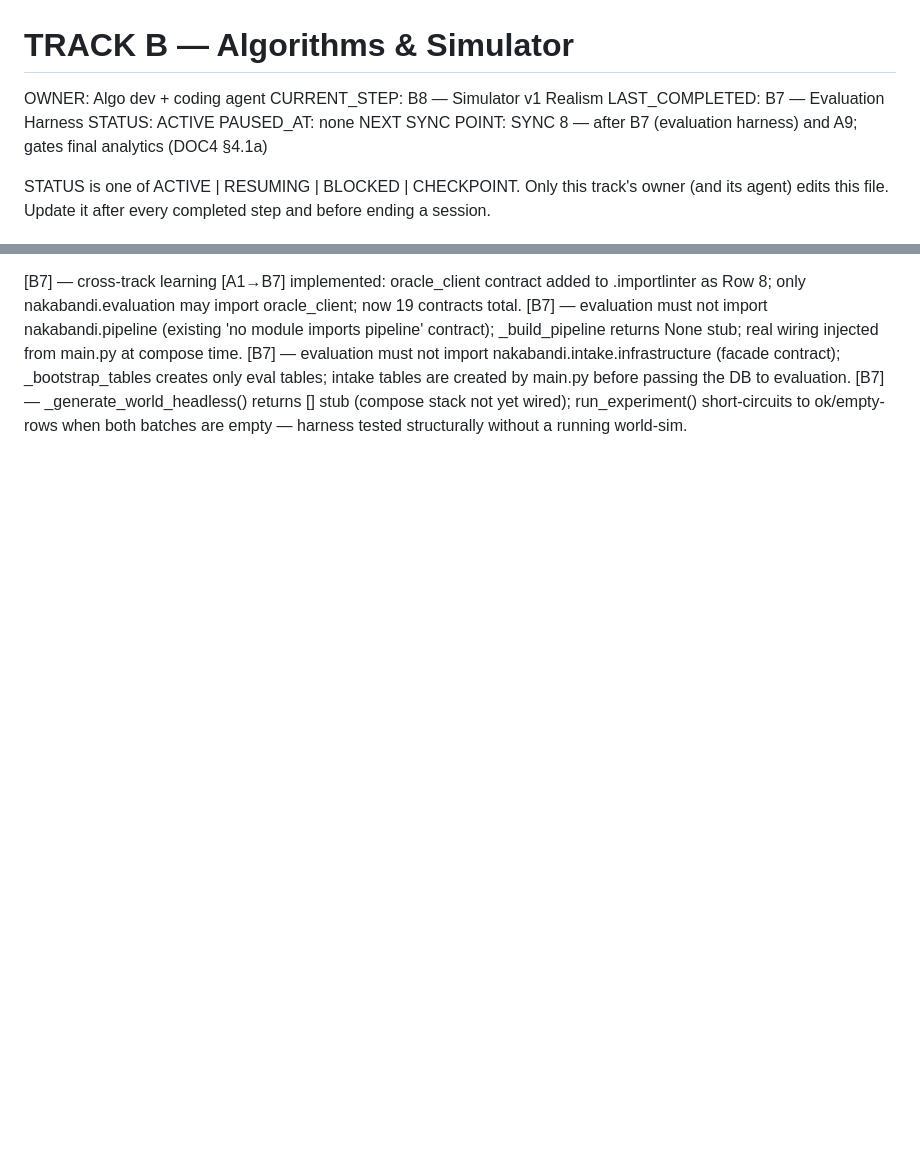
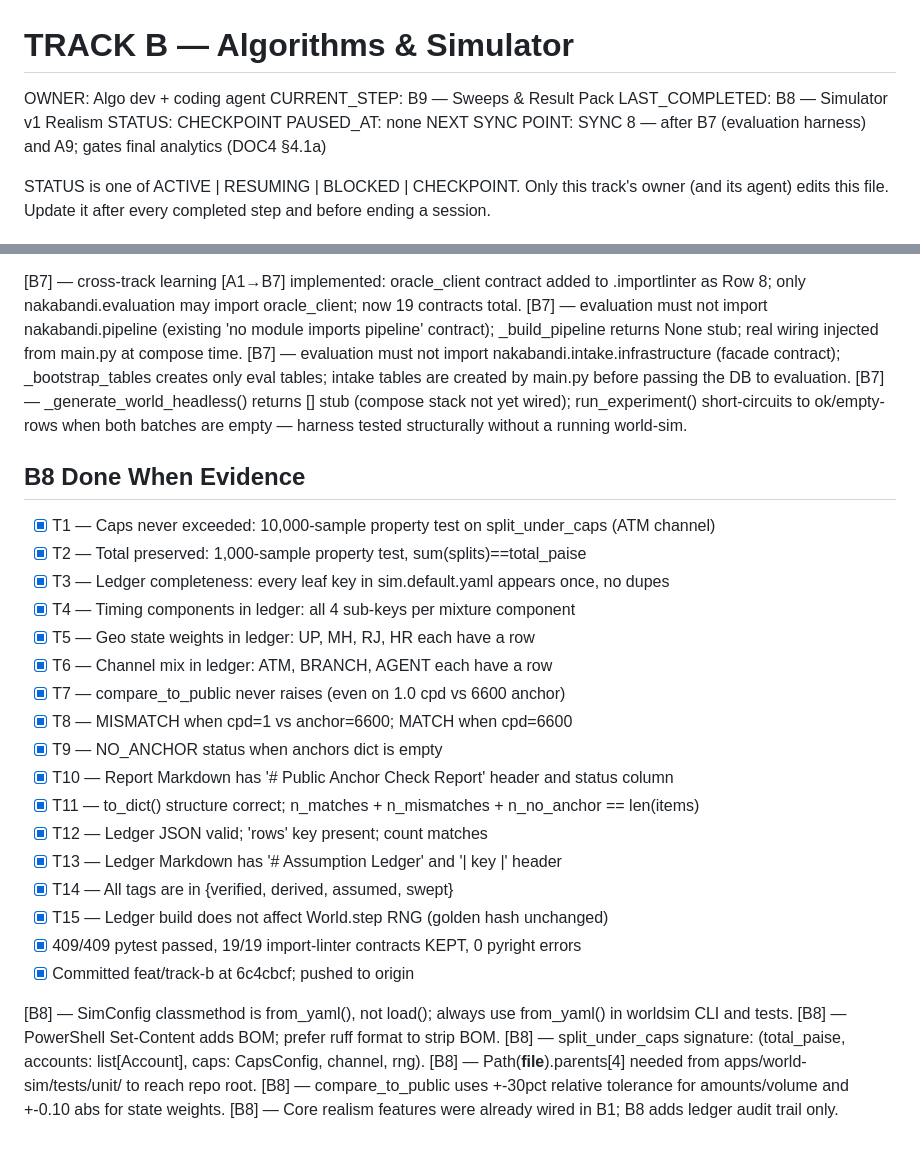
Before and after one commit to hselin-iar/nakabandi, a Markdown page: docs/state/track-b.md, 2 parts joined by grey strips. Drawn GitHub-style; blank space fills up the shorter version.

Commit message:
chore(track-b): B8 CHECKPOINT — state and learnings

```diff
--- a/docs/state/track-b.md
+++ b/docs/state/track-b.md
@@ -1,8 +1,8 @@
 # TRACK B — Algorithms & Simulator
 OWNER:            Algo dev + coding agent
-CURRENT_STEP:     B8 — Simulator v1 Realism
-LAST_COMPLETED:   B7 — Evaluation Harness
-STATUS:           ACTIVE
+CURRENT_STEP:     B9 — Sweeps & Result Pack
+LAST_COMPLETED:   B8 — Simulator v1 Realism
+STATUS:           CHECKPOINT
 PAUSED_AT:        none
 NEXT SYNC POINT:  SYNC 8 — after B7 (evaluation harness) and A9; gates final analytics (DOC4 §4.1a)
 
@@ -122,3 +122,29 @@ One line per entry, newest last: [Step] — what was found (a gotcha, a rejected
 [B7] — evaluation must not import nakabandi.pipeline (existing 'no module imports pipeline' contract); _build_pipeline returns None stub; real wiring injected from main.py at compose time.
 [B7] — evaluation must not import nakabandi.intake.infrastructure (facade contract); _bootstrap_tables creates only eval tables; intake tables are created by main.py before passing the DB to evaluation.
 [B7] — _generate_world_headless() returns [] stub (compose stack not yet wired); run_experiment() short-circuits to ok/empty-rows when both batches are empty — harness tested structurally without a running world-sim.
+
+## B8 Done When Evidence
+- [x] T1  — Caps never exceeded: 10,000-sample property test on split_under_caps (ATM channel)
+- [x] T2  — Total preserved: 1,000-sample property test, sum(splits)==total_paise
+- [x] T3  — Ledger completeness: every leaf key in sim.default.yaml appears once, no dupes
+- [x] T4  — Timing components in ledger: all 4 sub-keys per mixture component
+- [x] T5  — Geo state weights in ledger: UP, MH, RJ, HR each have a row
+- [x] T6  — Channel mix in ledger: ATM, BRANCH, AGENT each have a row
+- [x] T7  — compare_to_public never raises (even on 1.0 cpd vs 6600 anchor)
+- [x] T8  — MISMATCH when cpd=1 vs anchor=6600; MATCH when cpd=6600
+- [x] T9  — NO_ANCHOR status when anchors dict is empty
+- [x] T10 — Report Markdown has '# Public Anchor Check Report' header and status column
+- [x] T11 — to_dict() structure correct; n_matches + n_mismatches + n_no_anchor == len(items)
+- [x] T12 — Ledger JSON valid; 'rows' key present; count matches
+- [x] T13 — Ledger Markdown has '# Assumption Ledger' and '| key |' header
+- [x] T14 — All tags are in {verified, derived, assumed, swept}
+- [x] T15 — Ledger build does not affect World.step RNG (golden hash unchanged)
+- [x] 409/409 pytest passed, 19/19 import-linter contracts KEPT, 0 pyright errors
+- [x] Committed feat/track-b at 6c4cbcf; pushed to origin
+
+[B8] — SimConfig classmethod is from_yaml(), not load(); always use from_yaml() in worldsim CLI and tests.
+[B8] — PowerShell Set-Content adds BOM; prefer ruff format to strip BOM.
+[B8] — split_under_caps signature: (total_paise, accounts: list[Account], caps: CapsConfig, channel, rng).
+[B8] — Path(__file__).parents[4] needed from apps/world-sim/tests/unit/ to reach repo root.
+[B8] — compare_to_public uses +-30pct relative tolerance for amounts/volume and +-0.10 abs for state weights.
+[B8] — Core realism features were already wired in B1; B8 adds ledger audit trail only.
```
